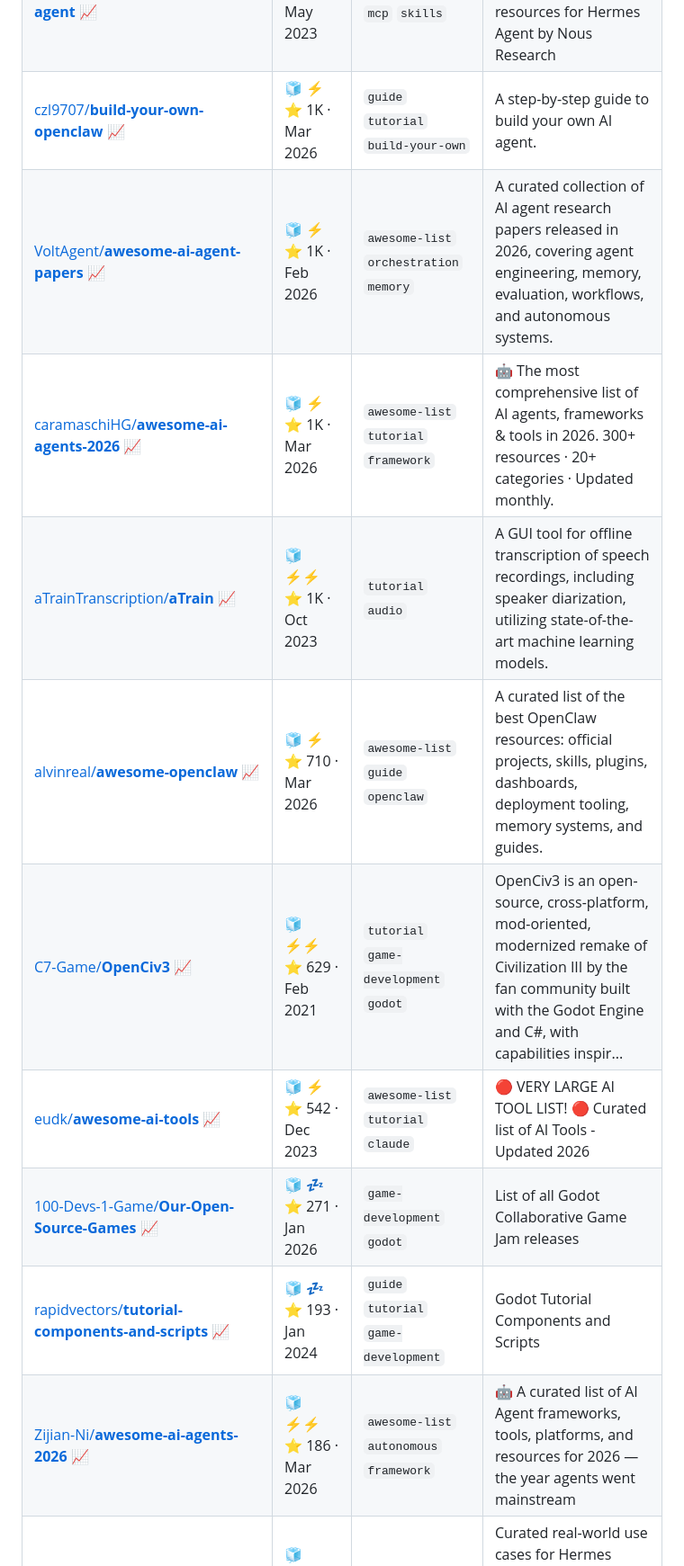
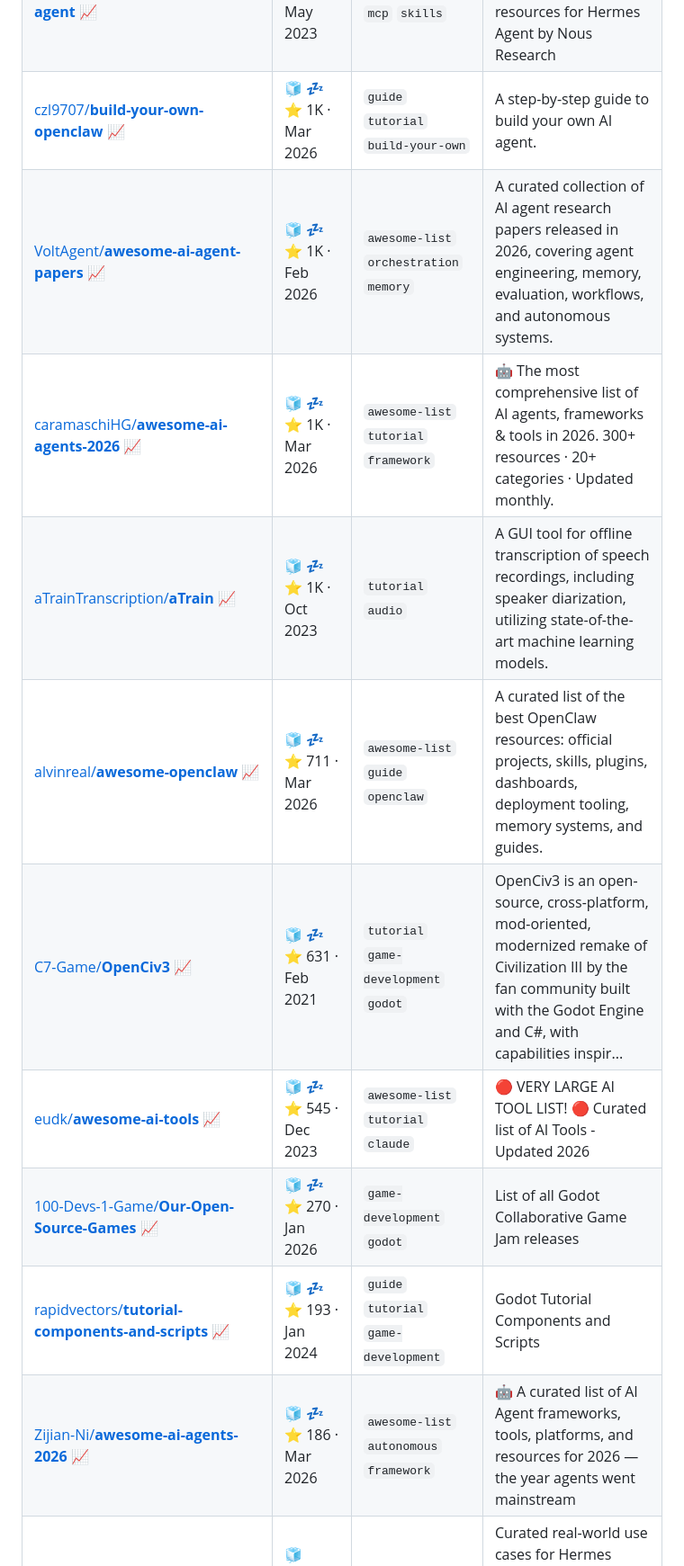
Before and after one commit to joaosbp/one-day-i-will-try-this, a Markdown page: README.md, the part around one of its changes. Shown at 90% size. Rendered like a GitHub page.

```diff
--- a/README.md
+++ b/README.md
@@ -262,15 +262,15 @@ Activity: 🟩🟨🟨🟨🟨🟨🟨🟨🟨🟨🟧🟧🟧🟧🟧🟧⬜⬜
 | [jim-schwoebel/**awesome_ai_agents**](https://github.com/jim-schwoebel/awesome_ai_agents) [📈](https://star-history.com/#jim-schwoebel/awesome_ai_agents) | 🧊 💤<br>⭐ 1K · Jan 2025 | `awesome-list` `tutorial` `orchestration` | 🤖 A comprehensive list of 1,500+ resources and tools related to AI agents. |
 | [SamurAIGPT/**awesome-hermes-agent**](https://github.com/SamurAIGPT/awesome-hermes-agent) [📈](https://star-history.com/#SamurAIGPT/awesome-hermes-agent) | 🧊 ⚡<br>⭐ 1K · May 2023 | `awesome-list` `mcp` `skills` | A curated list of skills, plugins, tools, integrations, and resources for Hermes Agent by Nous Research |
-| [czl9707/**build-your-own-openclaw**](https://github.com/czl9707/build-your-own-openclaw) [📈](https://star-history.com/#czl9707/build-your-own-openclaw) | 🧊 ⚡<br>⭐ 1K · Mar 2026 | `guide` `tutorial` `build-your-own` | A step-by-step guide to build your own AI agent. |
-| [VoltAgent/**awesome-ai-agent-papers**](https://github.com/VoltAgent/awesome-ai-agent-papers) [📈](https://star-history.com/#VoltAgent/awesome-ai-agent-papers) | 🧊 ⚡<br>⭐ 1K · Feb 2026 | `awesome-list` `orchestration` `memory` | A curated collection of AI agent research papers released in 2026, covering agent engineering, memory, evaluation, workflows, and autonomous systems. |
-| [caramaschiHG/**awesome-ai-agents-2026**](https://github.com/caramaschiHG/awesome-ai-agents-2026) [📈](https://star-history.com/#caramaschiHG/awesome-ai-agents-2026) | 🧊 ⚡<br>⭐ 1K · Mar 2026 | `awesome-list` `tutorial` `framework` | 🤖 The most comprehensive list of AI agents, frameworks & tools in 2026. 300+ resources · 20+ categories · Updated monthly. |
-| [aTrainTranscription/**aTrain**](https://github.com/aTrainTranscription/aTrain) [📈](https://star-history.com/#aTrainTranscription/aTrain) | 🧊 ⚡⚡<br>⭐ 1K · Oct 2023 | `tutorial` `audio` | A GUI tool for offline transcription of speech recordings, including speaker diarization, utilizing state-of-the-art machine learning models. |
-| [alvinreal/**awesome-openclaw**](https://github.com/alvinreal/awesome-openclaw) [📈](https://star-history.com/#alvinreal/awesome-openclaw) | 🧊 ⚡<br>⭐ 710 · Mar 2026 | `awesome-list` `guide` `openclaw` | A curated list of the best OpenClaw resources: official projects, skills, plugins, dashboards, deployment tooling, memory systems, and guides. |
-| [C7-Game/**OpenCiv3**](https://github.com/C7-Game/OpenCiv3) [📈](https://star-history.com/#C7-Game/OpenCiv3) | 🧊 ⚡⚡<br>⭐ 629 · Feb 2021 | `tutorial` `game-development` `godot` | OpenCiv3 is an open-source, cross-platform, mod-oriented, modernized remake of Civilization III by the fan community built with the Godot Engine and C#, with capabilities inspir... |
-| [eudk/**awesome-ai-tools**](https://github.com/eudk/awesome-ai-tools) [📈](https://star-history.com/#eudk/awesome-ai-tools) | 🧊 ⚡<br>⭐ 542 · Dec 2023 | `awesome-list` `tutorial` `claude` | 🔴 VERY LARGE AI TOOL LIST! 🔴  Curated list of AI Tools  - Updated 2026 |
-| [100-Devs-1-Game/**Our-Open-Source-Games**](https://github.com/100-Devs-1-Game/Our-Open-Source-Games) [📈](https://star-history.com/#100-Devs-1-Game/Our-Open-Source-Games) | 🧊 💤<br>⭐ 271 · Jan 2026 | `game-development` `godot` | List of all Godot Collaborative Game Jam releases |
+| [czl9707/**build-your-own-openclaw**](https://github.com/czl9707/build-your-own-openclaw) [📈](https://star-history.com/#czl9707/build-your-own-openclaw) | 🧊 💤<br>⭐ 1K · Mar 2026 | `guide` `tutorial` `build-your-own` | A step-by-step guide to build your own AI agent. |
+| [VoltAgent/**awesome-ai-agent-papers**](https://github.com/VoltAgent/awesome-ai-agent-papers) [📈](https://star-history.com/#VoltAgent/awesome-ai-agent-papers) | 🧊 💤<br>⭐ 1K · Feb 2026 | `awesome-list` `orchestration` `memory` | A curated collection of AI agent research papers released in 2026, covering agent engineering, memory, evaluation, workflows, and autonomous systems. |
+| [caramaschiHG/**awesome-ai-agents-2026**](https://github.com/caramaschiHG/awesome-ai-agents-2026) [📈](https://star-history.com/#caramaschiHG/awesome-ai-agents-2026) | 🧊 💤<br>⭐ 1K · Mar 2026 | `awesome-list` `tutorial` `framework` | 🤖 The most comprehensive list of AI agents, frameworks & tools in 2026. 300+ resources · 20+ categories · Updated monthly. |
+| [aTrainTranscription/**aTrain**](https://github.com/aTrainTranscription/aTrain) [📈](https://star-history.com/#aTrainTranscription/aTrain) | 🧊 💤<br>⭐ 1K · Oct 2023 | `tutorial` `audio` | A GUI tool for offline transcription of speech recordings, including speaker diarization, utilizing state-of-the-art machine learning models. |
+| [alvinreal/**awesome-openclaw**](https://github.com/alvinreal/awesome-openclaw) [📈](https://star-history.com/#alvinreal/awesome-openclaw) | 🧊 💤<br>⭐ 711 · Mar 2026 | `awesome-list` `guide` `openclaw` | A curated list of the best OpenClaw resources: official projects, skills, plugins, dashboards, deployment tooling, memory systems, and guides. |
+| [C7-Game/**OpenCiv3**](https://github.com/C7-Game/OpenCiv3) [📈](https://star-history.com/#C7-Game/OpenCiv3) | 🧊 💤<br>⭐ 631 · Feb 2021 | `tutorial` `game-development` `godot` | OpenCiv3 is an open-source, cross-platform, mod-oriented, modernized remake of Civilization III by the fan community built with the Godot Engine and C#, with capabilities inspir... |
+| [eudk/**awesome-ai-tools**](https://github.com/eudk/awesome-ai-tools) [📈](https://star-history.com/#eudk/awesome-ai-tools) | 🧊 💤<br>⭐ 545 · Dec 2023 | `awesome-list` `tutorial` `claude` | 🔴 VERY LARGE AI TOOL LIST! 🔴  Curated list of AI Tools  - Updated 2026 |
+| [100-Devs-1-Game/**Our-Open-Source-Games**](https://github.com/100-Devs-1-Game/Our-Open-Source-Games) [📈](https://star-history.com/#100-Devs-1-Game/Our-Open-Source-Games) | 🧊 💤<br>⭐ 270 · Jan 2026 | `game-development` `godot` | List of all Godot Collaborative Game Jam releases |
 | [rapidvectors/**tutorial-components-and-scripts**](https://github.com/rapidvectors/tutorial-components-and-scripts) [📈](https://star-history.com/#rapidvectors/tutorial-components-and-scripts) | 🧊 💤<br>⭐ 193 · Jan 2024 | `guide` `tutorial` `game-development` | Godot Tutorial Components and Scripts |
-| [Zijian-Ni/**awesome-ai-agents-2026**](https://github.com/Zijian-Ni/awesome-ai-agents-2026) [📈](https://star-history.com/#Zijian-Ni/awesome-ai-agents-2026) | 🧊 ⚡⚡<br>⭐ 186 · Mar 2026 | `awesome-list` `autonomous` `framework` | 🤖 A curated list of AI Agent frameworks, tools, platforms, and resources for 2026 — the year agents went mainstream |
+| [Zijian-Ni/**awesome-ai-agents-2026**](https://github.com/Zijian-Ni/awesome-ai-agents-2026) [📈](https://star-history.com/#Zijian-Ni/awesome-ai-agents-2026) | 🧊 💤<br>⭐ 186 · Mar 2026 | `awesome-list` `autonomous` `framework` | 🤖 A curated list of AI Agent frameworks, tools, platforms, and resources for 2026 — the year agents went mainstream |
 | [aliaihub/**awesome-hermes-usecases**](https://github.com/aliaihub/awesome-hermes-usecases) [📈](https://star-history.com/#aliaihub/awesome-hermes-usecases) | 🧊 ⚡⚡<br>⭐ 149 · Apr 2026 | `awesome-list` `mcp` `orchestration` | Curated real-world use cases for Hermes Agent — the self-improving AI agent from Nous Research. Backed by primary sources. |
 
 ---
```
Also changed, not shown: other parts of README.md (+161 -161 lines).
